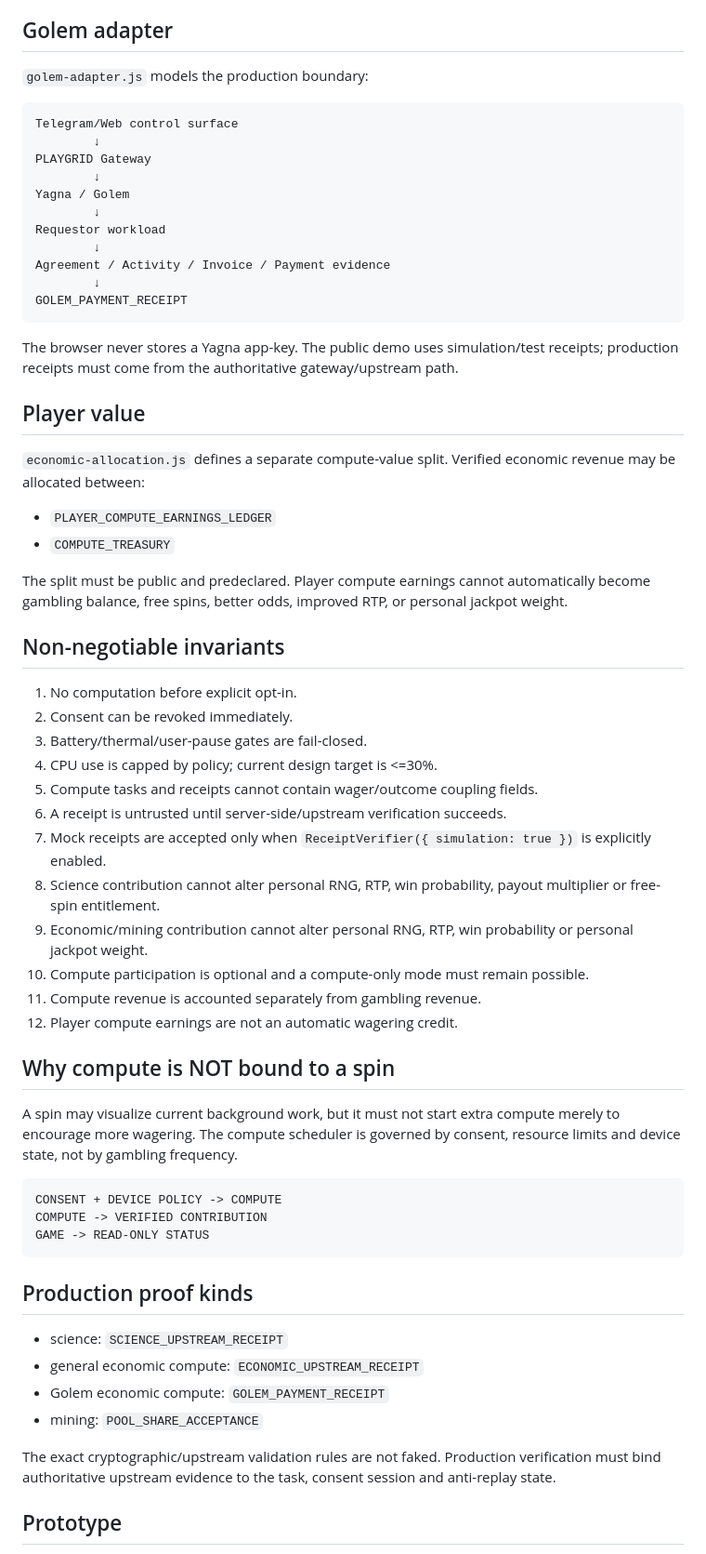
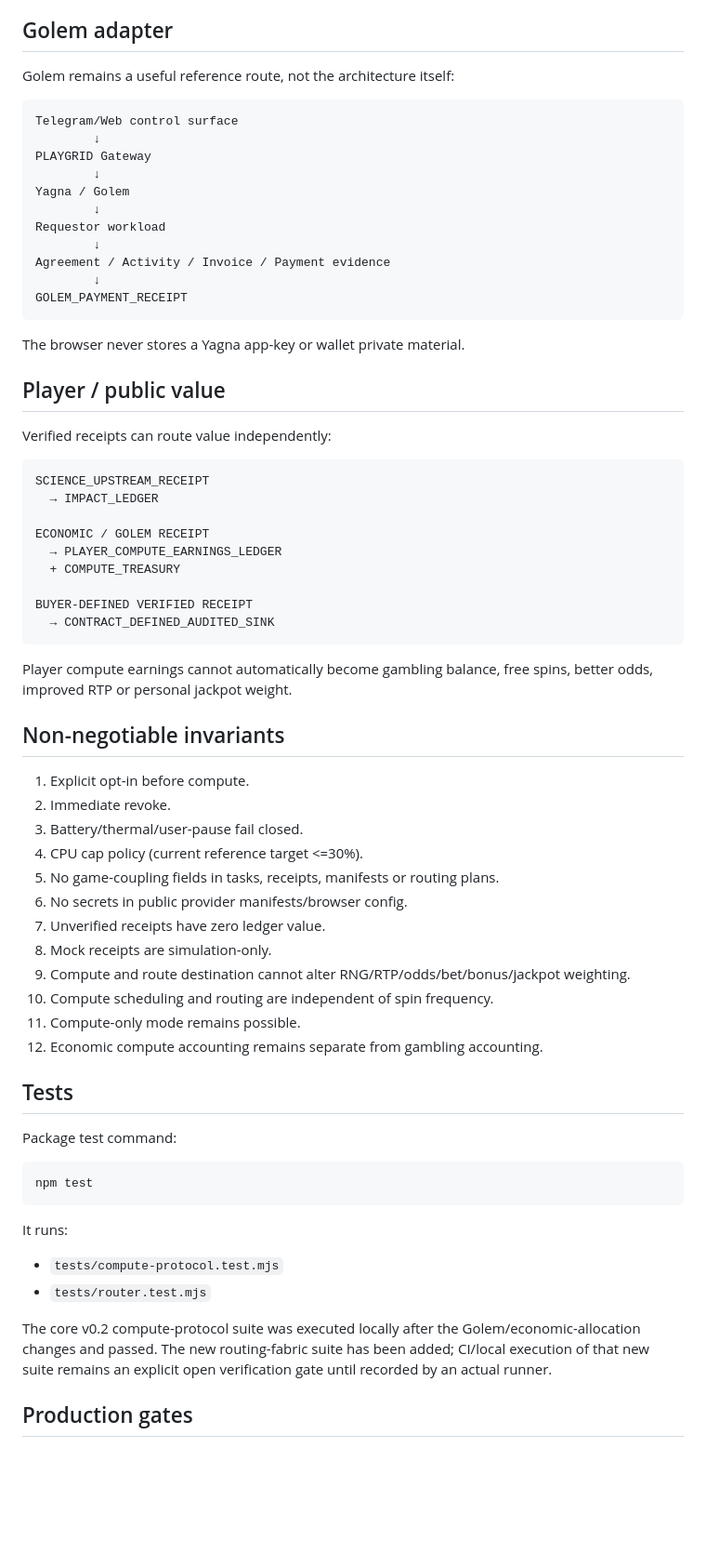
Before and after one commit to Hawkar-usls/SSlot, a Markdown page: shared/compute-protocol/README.md, the part around one of its changes. Shown at 93% size. Rendered like a GitHub page; blank space fills up the shorter version.

Commit message:
Document provider-agnostic routing fabric

````diff
--- a/shared/compute-protocol/README.md
+++ b/shared/compute-protocol/README.md
@@ -46,7 +79,7 @@ ReceiptVerifier
 
 ## Golem adapter
 
-`golem-adapter.js` models the production boundary:
+Golem remains a useful reference route, not the architecture itself:
 
 ```text
 Telegram/Web control surface
@@ -62,50 +95,55 @@ Agreement / Activity / Invoice / Payment evidence
 GOLEM_PAYMENT_RECEIPT
 ```
 
-The browser never stores a Yagna app-key. The public demo uses simulation/test receipts; production receipts must come from the authoritative gateway/upstream path.
+The browser never stores a Yagna app-key or wallet private material.
 
-## Player value
+## Player / public value
 
-`economic-allocation.js` defines a separate compute-value split. Verified economic revenue may be allocated between:
+Verified receipts can route value independently:
 
-- `PLAYER_COMPUTE_EARNINGS_LEDGER`
-- `COMPUTE_TREASURY`
+```text
+SCIENCE_UPSTREAM_RECEIPT
+  → IMPACT_LEDGER
 
-The split must be public and predeclared. Player compute earnings cannot automatically become gambling balance, free spins, better odds, improved RTP, or personal jackpot weight.
+ECONOMIC / GOLEM RECEIPT
+  → PLAYER_COMPUTE_EARNINGS_LEDGER
+  + COMPUTE_TREASURY
+
+BUYER-DEFINED VERIFIED RECEIPT
+  → CONTRACT_DEFINED_AUDITED_SINK
+```
+
+Player compute earnings cannot automatically become gambling balance, free spins, better odds, improved RTP or personal jackpot weight.
 
 ## Non-negotiable invariants
 
-1. No computation before explicit opt-in.
-2. Consent can be revoked immediately.
-3. Battery/thermal/user-pause gates are fail-closed.
-4. CPU use is capped by policy; current design target is <=30%.
-5. Compute tasks and receipts cannot contain wager/outcome coupling fields.
-6. A receipt is untrusted until server-side/upstream verification succeeds.
-7. Mock receipts are accepted only when `ReceiptVerifier({ simulation: true })` is explicitly enabled.
-8. Science contribution cannot alter personal RNG, RTP, win probability, payout multiplier or free-spin entitlement.
-9. Economic/mining contribution cannot alter personal RNG, RTP, win probability or personal jackpot weight.
-10. Compute participation is optional and a compute-only mode must remain possible.
-11. Compute revenue is accounted separately from gambling revenue.
-12. Player compute earnings are not an automatic wagering credit.
+1. Explicit opt-in before compute.
+2. Immediate revoke.
+3. Battery/thermal/user-pause fail closed.
+4. CPU cap policy (current reference target <=30%).
+5. No game-coupling fields in tasks, receipts, manifests or routing plans.
+6. No secrets in public provider manifests/browser config.
+7. Unverified receipts have zero ledger value.
+8. Mock receipts are simulation-only.
+9. Compute and route destination cannot alter RNG/RTP/odds/bet/bonus/jackpot weighting.
+10. Compute scheduling and routing are independent of spin frequency.
+11. Compute-only mode remains possible.
+12. Economic compute accounting remains separate from gambling accounting.
 
-## Why compute is NOT bound to a spin
+## Tests
 
-A spin may visualize current background work, but it must not start extra compute merely to encourage more wagering. The compute scheduler is governed by consent, resource limits and device state, not by gambling frequency.
+Package test command:
 
-```text
-CONSENT + DEVICE POLICY -> COMPUTE
-COMPUTE -> VERIFIED CONTRIBUTION
-GAME -> READ-ONLY STATUS
+```bash
+npm test
 ```
 
-## Production proof kinds
+It runs:
 
-- science: `SCIENCE_UPSTREAM_RECEIPT`
-- general economic compute: `ECONOMIC_UPSTREAM_RECEIPT`
-- Golem economic compute: `GOLEM_PAYMENT_RECEIPT`
-- mining: `POOL_SHARE_ACCEPTANCE`
+- `tests/compute-protocol.test.mjs`
+- `tests/router.test.mjs`
 
-The exact cryptographic/upstream validation rules are not faked. Production verification must bind authoritative upstream evidence to the task, consent session and anti-replay state.
+The core v0.2 compute-protocol suite was executed locally after the Golem/economic-allocation changes and passed. The new routing-fabric suite has been added; CI/local execution of that new suite remains an explicit open verification gate until recorded by an actual runner.
 
-## Prototype
+## Production gates
 
````
Also changed, not shown: other parts of shared/compute-protocol/README.md (+75 -50 lines).
